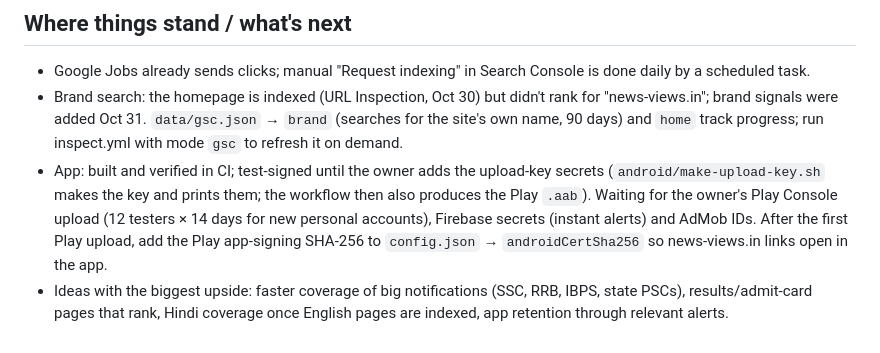
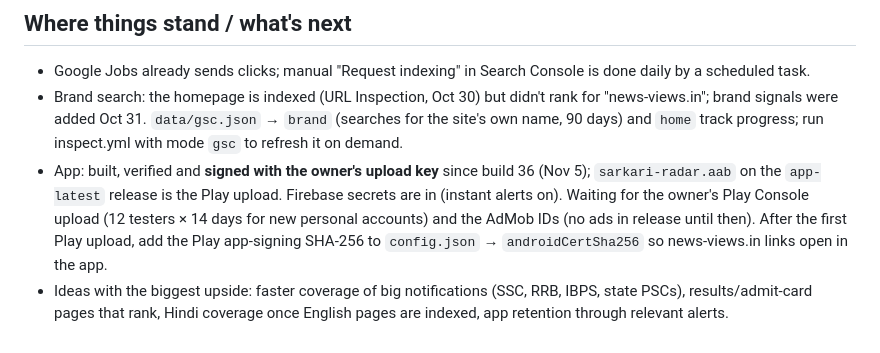
Before and after one commit to wAS1998-stack/news-views-jobs, a Markdown page: CLAUDE.md, the part around the change. Rendered like a GitHub page.

Commit message:
CLAUDE.md: app is signed and Firebase is on [CF-Pages-Skip]
Co-Authored-By: Claude Fable 5.1 <noreply@anthropic.com>
Claude-Session: https://claude.ai/code/session_01X7Lz4i2zEVSVfc6F36fuBa

```diff
--- a/CLAUDE.md
+++ b/CLAUDE.md
@@ -111,9 +111,9 @@ hurting users or breaking Google's policies.
 - Brand search: the homepage is indexed (URL Inspection, Oct 30) but didn't rank for "news-views.in"; brand signals
   were added Oct 31. `data/gsc.json` → `brand` (searches for the site's own name, 90 days) and `home` track progress;
   run inspect.yml with mode `gsc` to refresh it on demand.
-- App: built and verified in CI; test-signed until the owner adds the upload-key secrets (`android/make-upload-key.sh`
-  makes the key and prints them; the workflow then also produces the Play `.aab`). Waiting for the owner's Play Console upload (12 testers × 14 days for new personal
-  accounts), Firebase secrets (instant alerts) and AdMob IDs. After the first Play upload, add the Play app-signing
+- App: built, verified and **signed with the owner's upload key** since build 36 (Nov 5); `sarkari-radar.aab` on the
+  `app-latest` release is the Play upload. Firebase secrets are in (instant alerts on). Waiting for the owner's Play
+  Console upload (12 testers × 14 days for new personal accounts) and the AdMob IDs (no ads in release until then). After the first Play upload, add the Play app-signing
   SHA-256 to `config.json` → `androidCertSha256` so news-views.in links open in the app.
 - Ideas with the biggest upside: faster coverage of big notifications (SSC, RRB, IBPS, state PSCs), results/admit-card
   pages that rank, Hindi coverage once English pages are indexed, app retention through relevant alerts.
```
